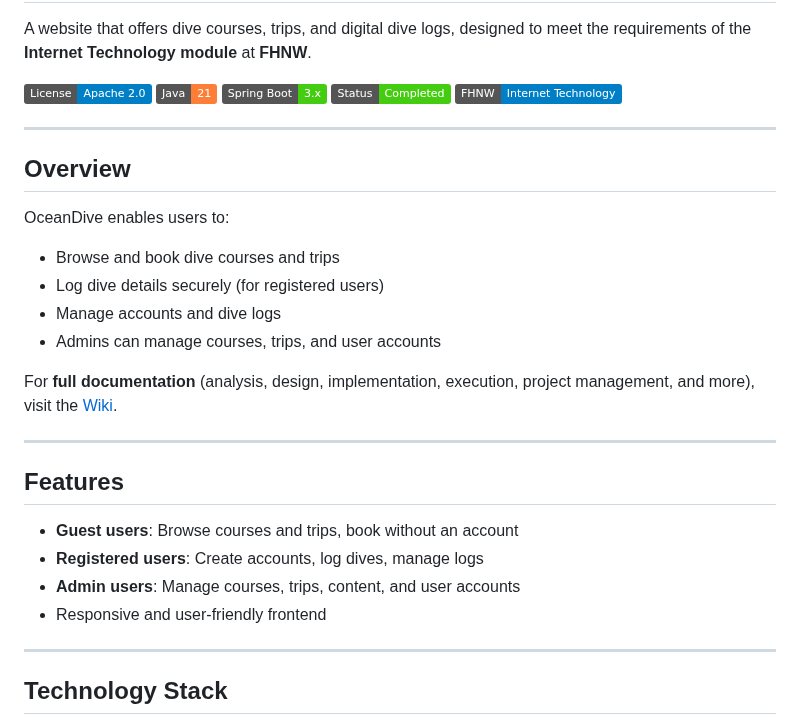
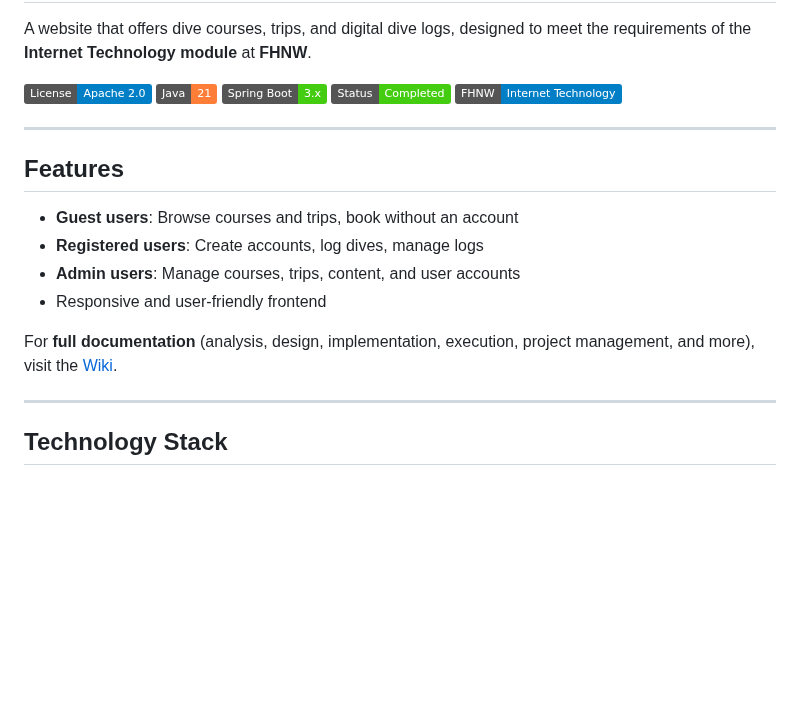
Before and after one commit to samehinttech/diving-courses-trips-logbook-project, a Markdown page: README.md, the part around the change. Rendered like a GitHub page; badges without logos; blank space fills up the shorter version.

Commit message:
Update README.md by removing overview section
Removed the overview section and retained documentation link.

```diff
--- a/README.md
+++ b/README.md
@@ -11,25 +11,14 @@ meet the requirements of the **Internet Technology module** at
 [![FHNW](https://img.shields.io/badge/FHNW-Internet%20Technology-blue.svg)]()
 
 ---
-## Overview
-
-OceanDive enables users to:
-
-- Browse and book dive courses and trips
-- Log dive details securely (for registered users)
-- Manage accounts and dive logs
-- Admins can manage courses, trips, and user accounts
-
-For **full documentation** (analysis, design, implementation, execution, project management, and more), visit the [Wiki](https://github.com/samehinttech/diving-courses-trips-logbook-project/wiki).
-
----
-
 ## Features
 
 - **Guest users**: Browse courses and trips, book without an account
 - **Registered users**: Create accounts, log dives, manage logs
 - **Admin users**: Manage courses, trips, content, and user accounts
 - Responsive and user-friendly frontend
+
+For **full documentation** (analysis, design, implementation, execution, project management, and more), visit the [Wiki](https://github.com/samehinttech/diving-courses-trips-logbook-project/wiki).
 
 ---
 
```
